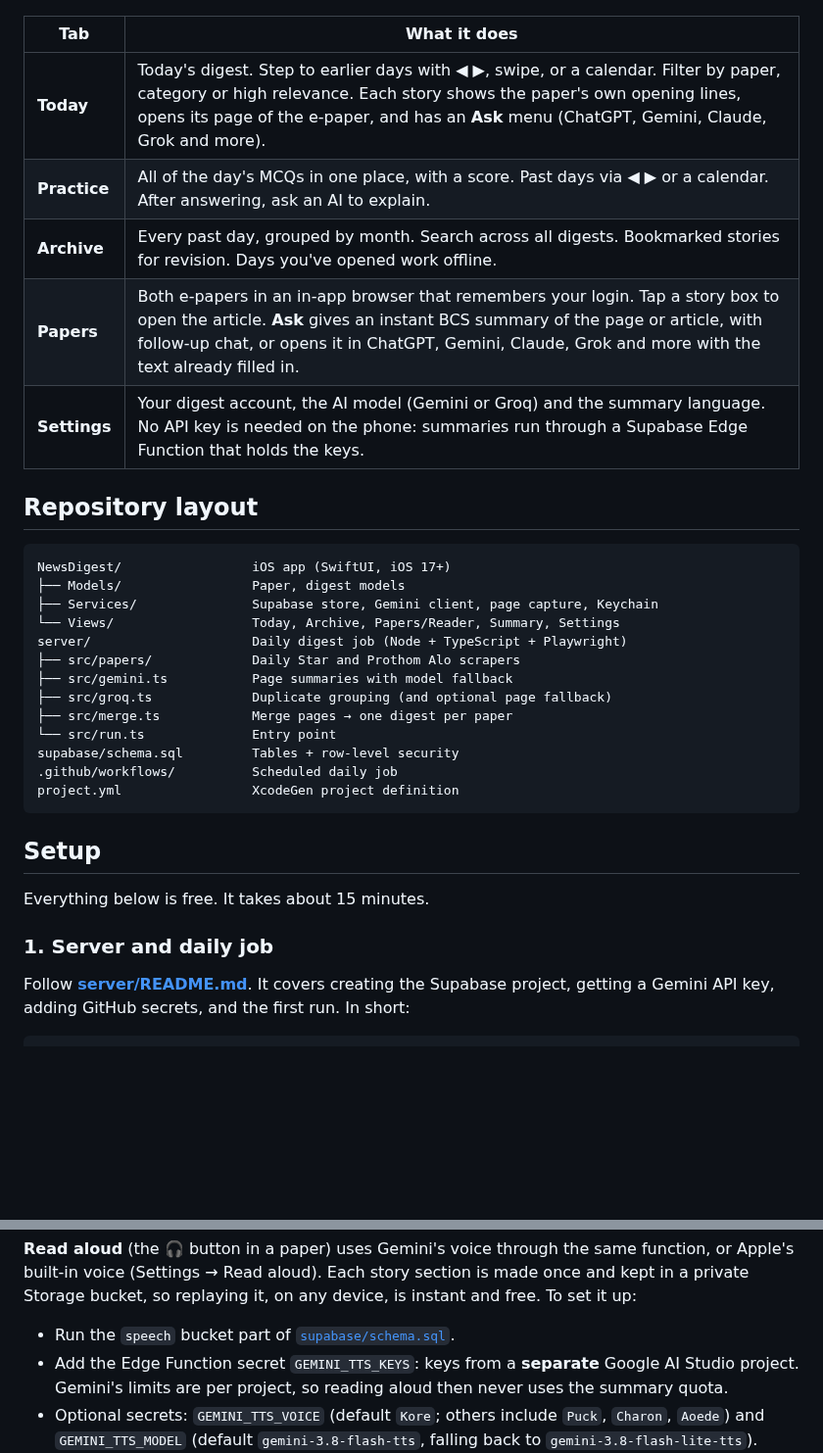
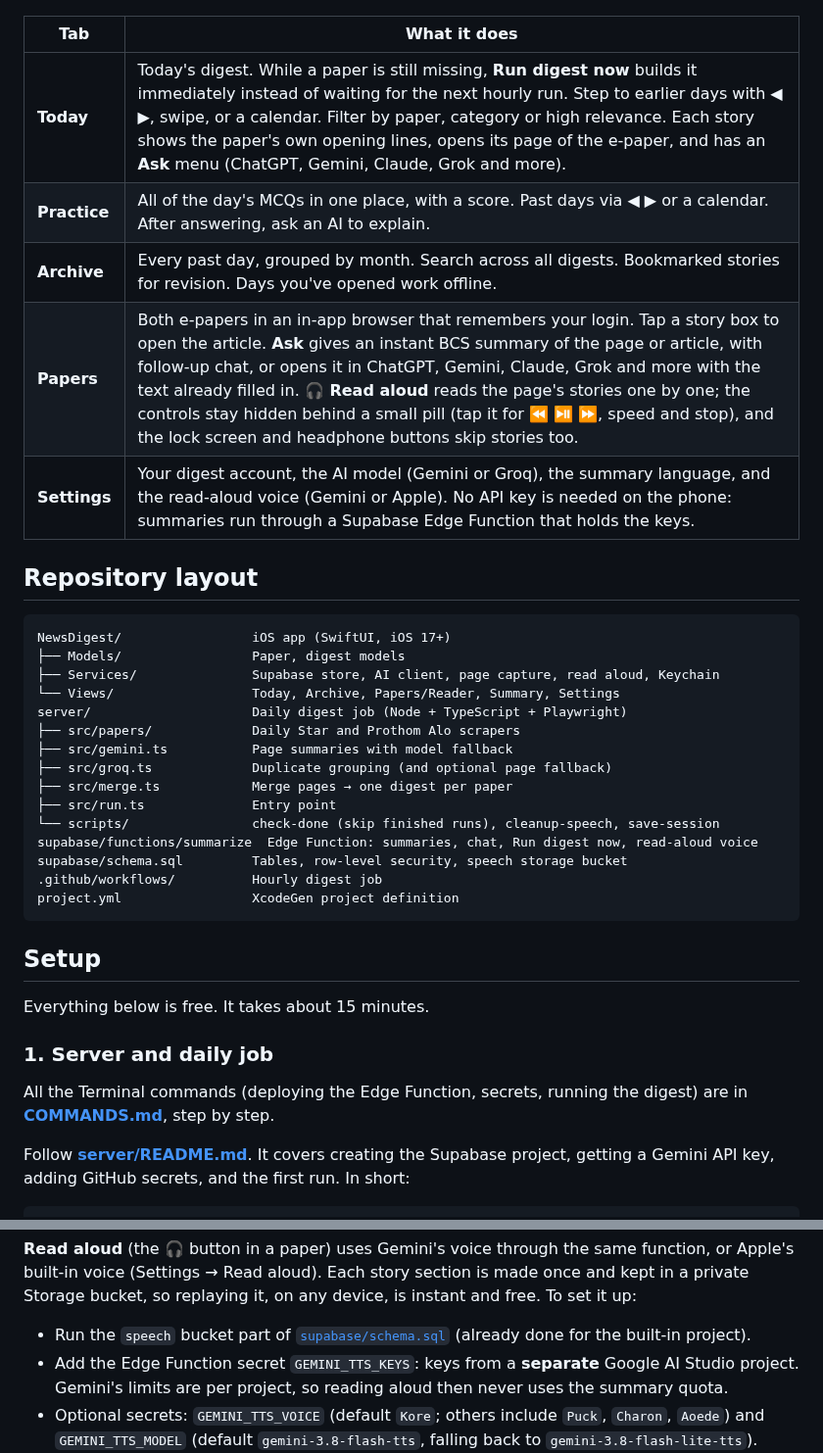
Before and after one commit to MachangDoniel/NewsDigest, a Markdown page: README.md, 2 parts joined by grey strips. Shown at 98% size. GitHub-like rendering; blank space fills up the shorter version.

````diff
--- a/README.md
+++ b/README.md
@@ -49,27 +62,29 @@ GitHub Actions (hourly from 06:00 Dhaka time until done)
 
 | Tab | What it does |
 |---|---|
-| **Today** | Today's digest. Step to earlier days with ◀ ▶, swipe, or a calendar. Filter by paper, category or high relevance. Each story shows the paper's own opening lines, opens its page of the e-paper, and has an **Ask** menu (ChatGPT, Gemini, Claude, Grok and more). |
+| **Today** | Today's digest. While a paper is still missing, **Run digest now** builds it immediately instead of waiting for the next hourly run. Step to earlier days with ◀ ▶, swipe, or a calendar. Filter by paper, category or high relevance. Each story shows the paper's own opening lines, opens its page of the e-paper, and has an **Ask** menu (ChatGPT, Gemini, Claude, Grok and more). |
 | **Practice** | All of the day's MCQs in one place, with a score. Past days via ◀ ▶ or a calendar. After answering, ask an AI to explain. |
 | **Archive** | Every past day, grouped by month. Search across all digests. Bookmarked stories for revision. Days you've opened work offline. |
-| **Papers** | Both e-papers in an in-app browser that remembers your login. Tap a story box to open the article. **Ask** gives an instant BCS summary of the page or article, with follow-up chat, or opens it in ChatGPT, Gemini, Claude, Grok and more with the text already filled in. |
-| **Settings** | Your digest account, the AI model (Gemini or Groq) and the summary language. No API key is needed on the phone: summaries run through a Supabase Edge Function that holds the keys. |
+| **Papers** | Both e-papers in an in-app browser that remembers your login. Tap a story box to open the article. **Ask** gives an instant BCS summary of the page or article, with follow-up chat, or opens it in ChatGPT, Gemini, Claude, Grok and more with the text already filled in. **🎧 Read aloud** reads the page's stories one by one; the controls stay hidden behind a small pill (tap it for ⏪ ⏯ ⏩, speed and stop), and the lock screen and headphone buttons skip stories too. |
+| **Settings** | Your digest account, the AI model (Gemini or Groq), the summary language, and the read-aloud voice (Gemini or Apple). No API key is needed on the phone: summaries run through a Supabase Edge Function that holds the keys. |
 
 ## Repository layout
 
 ```
 NewsDigest/                 iOS app (SwiftUI, iOS 17+)
 ├── Models/                 Paper, digest models
-├── Services/               Supabase store, Gemini client, page capture, Keychain
+├── Services/               Supabase store, AI client, page capture, read aloud, Keychain
 └── Views/                  Today, Archive, Papers/Reader, Summary, Settings
 server/                     Daily digest job (Node + TypeScript + Playwright)
 ├── src/papers/             Daily Star and Prothom Alo scrapers
 ├── src/gemini.ts           Page summaries with model fallback
 ├── src/groq.ts             Duplicate grouping (and optional page fallback)
 ├── src/merge.ts            Merge pages → one digest per paper
-└── src/run.ts              Entry point
-supabase/schema.sql         Tables + row-level security
-.github/workflows/          Scheduled daily job
+├── src/run.ts              Entry point
+└── scripts/                check-done (skip finished runs), cleanup-speech, save-session
+supabase/functions/summarize  Edge Function: summaries, chat, Run digest now, read-aloud voice
+supabase/schema.sql         Tables, row-level security, speech storage bucket
+.github/workflows/          Hourly digest job
 project.yml                 XcodeGen project definition
 ```
 
@@ -78,6 +93,8 @@ project.yml                 XcodeGen project definition
 Everything below is free. It takes about 15 minutes.
 
 ### 1. Server and daily job
+
+All the Terminal commands (deploying the Edge Function, secrets, running the digest) are in **[COMMANDS.md](COMMANDS.md)**, step by step.
 
 Follow **[server/README.md](server/README.md)**. It covers creating the Supabase project, getting a Gemini API key, adding GitHub secrets, and the first run. In short:
 
@@ -110,7 +127,7 @@ The app has this project's Supabase URL and publishable key built in ([`AppConfi
 - `GH_REF` (optional): the branch to run, `main` by default
 
 **Read aloud** (the 🎧 button in a paper) uses Gemini's voice through the same function, or Apple's built-in voice (Settings → Read aloud). Each story section is made once and kept in a private Storage bucket, so replaying it, on any device, is instant and free. To set it up:
-- Run the `speech` bucket part of [`supabase/schema.sql`](supabase/schema.sql).
+- Run the `speech` bucket part of [`supabase/schema.sql`](supabase/schema.sql) (already done for the built-in project).
 - Add the Edge Function secret `GEMINI_TTS_KEYS`: keys from a **separate** Google AI Studio project. Gemini's limits are per project, so reading aloud then never uses the summary quota.
 - Optional secrets: `GEMINI_TTS_VOICE` (default `Kore`; others include `Puck`, `Charon`, `Aoede`) and `GEMINI_TTS_MODEL` (default `gemini-3.8-flash-tts`, falling back to `gemini-3.8-flash-lite-tts`).
 - Audio is about 2.8 MB a minute, so the daily workflow deletes files older than 3 days. Change that with the `SPEECH_KEEP_DAYS` repository variable.
````
Also changed, not shown: other parts of README.md (+25 -1 lines), COMMANDS.md (added, +203 -0 lines), docs/screenshots/read-aloud-pill.png (added), docs/screenshots/read-aloud.png (added), docs/screenshots/settings-voice.png (added).
